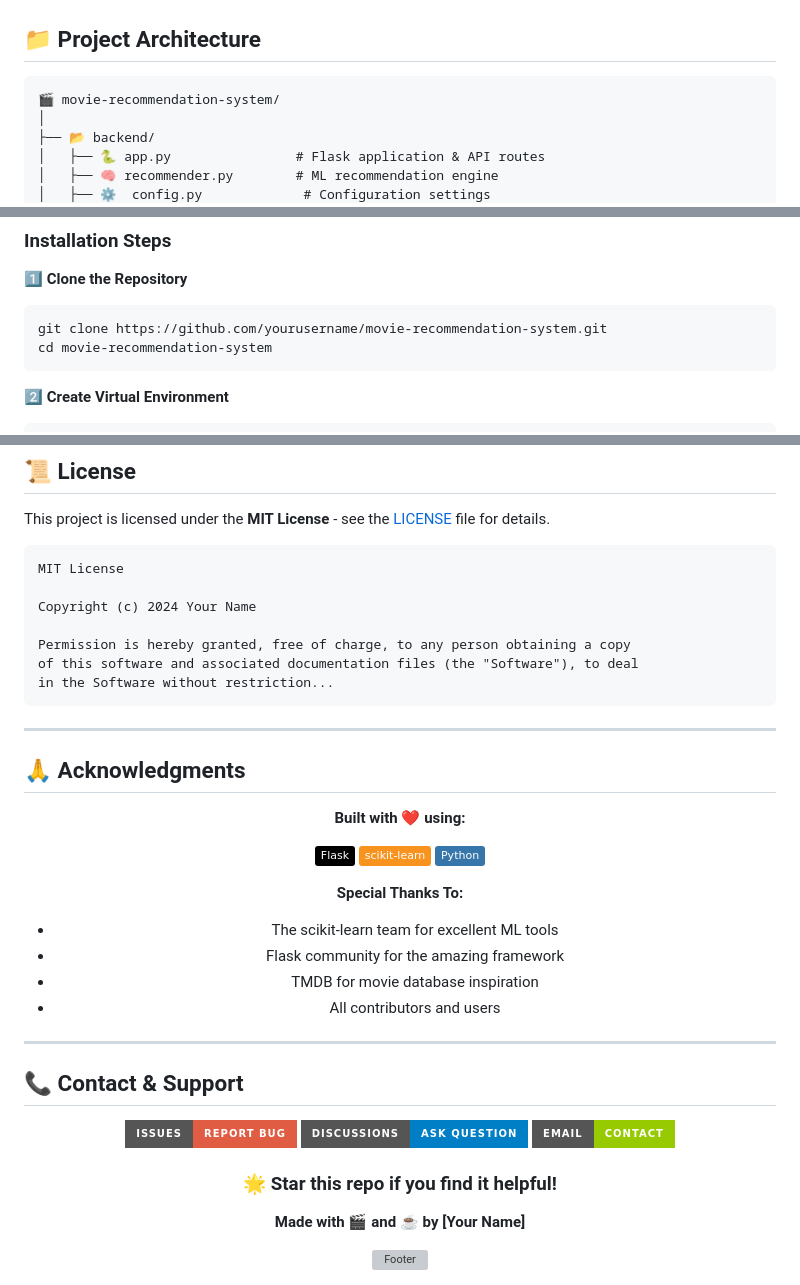
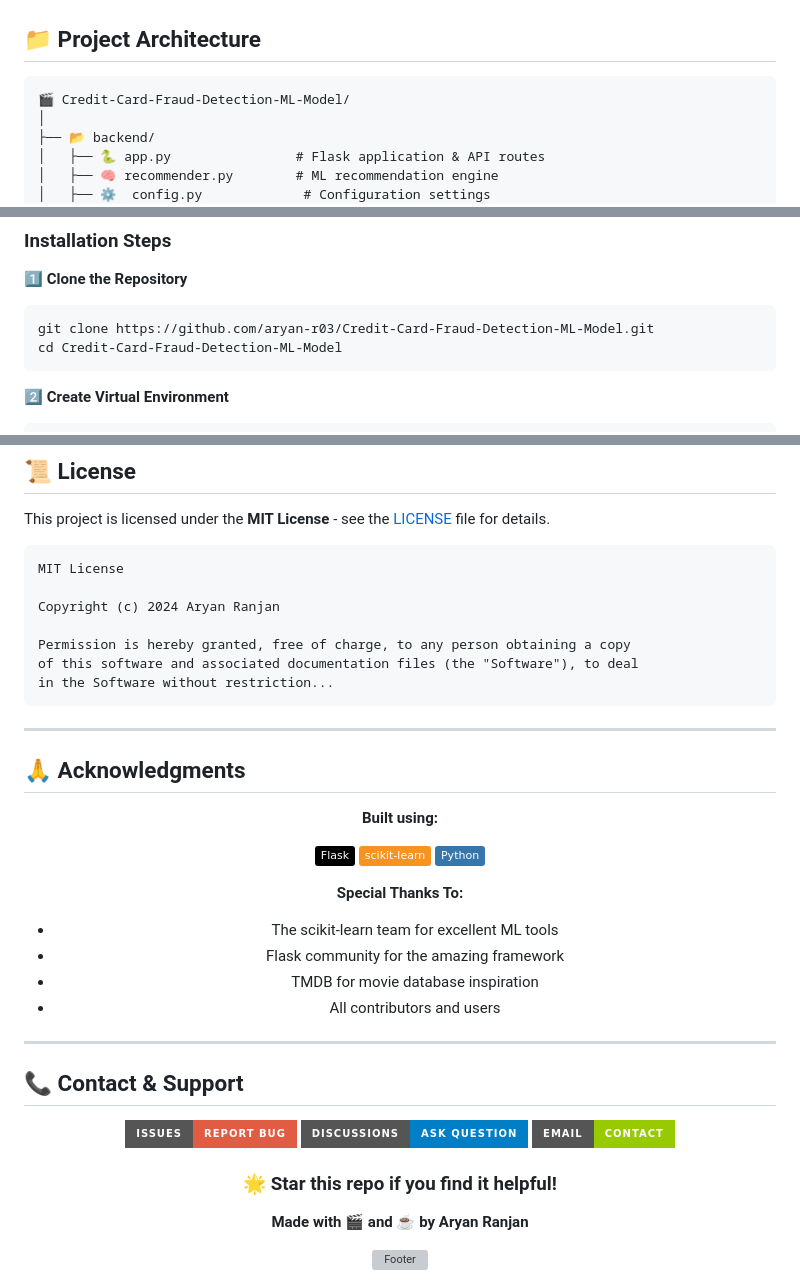
Before and after one commit to aryan-r03/Credit-Card-Fraud-Detection-ML-Model, a Markdown page: README.md, 3 parts joined by grey strips. GitHub-like rendering; badges without logos; grey boxes are pictures that could not be loaded.

````diff
--- a/README.md
+++ b/README.md
@@ -112,7 +112,7 @@ Whether you're a movie enthusiast looking for your next watch or a developer wan
 ## 📁 Project Architecture
 
 ```
-🎬 movie-recommendation-system/
+🎬 Credit-Card-Fraud-Detection-ML-Model/
 │
 ├── 📂 backend/
 │   ├── 🐍 app.py                # Flask application & API routes
@@ -151,8 +151,8 @@ Whether you're a movie enthusiast looking for your next watch or a developer wan
 
 **1️⃣ Clone the Repository**
 ```bash
-git clone https://github.com/yourusername/movie-recommendation-system.git
-cd movie-recommendation-system
+git clone https://github.com/aryan-r03/Credit-Card-Fraud-Detection-ML-Model.git
+cd Credit-Card-Fraud-Detection-ML-Model
 ```
 
 **2️⃣ Create Virtual Environment**
@@ -518,7 +518,7 @@ This project is licensed under the **MIT License** - see the [LICENSE](LICENSE)
 ```
 MIT License
 
-Copyright (c) 2024 Your Name
+Copyright (c) 2024 Aryan Ranjan
 
 Permission is hereby granted, free of charge, to any person obtaining a copy
 of this software and associated documentation files (the "Software"), to deal
@@ -531,7 +531,7 @@ in the Software without restriction...
 
 <div align="center">
 
-**Built with ❤️ using:**
+**Built using:**
 
 <p>
   <img src="https://img.shields.io/badge/Flask-000000?style=flat&logo=flask&logoColor=white" alt="Flask"/>
@@ -567,7 +567,7 @@ in the Software without restriction...
 
 ### 🌟 Star this repo if you find it helpful!
 
-**Made with 🎬 and ☕ by [Your Name]**
+**Made with 🎬 and ☕ by Aryan Ranjan**
 
 <img src="https://capsule-render.vercel.app/api?type=waving&color=gradient&height=100&section=footer" alt="Footer"/>
 
````
Also changed, not shown: other parts of README.md (+6 -6 lines).
